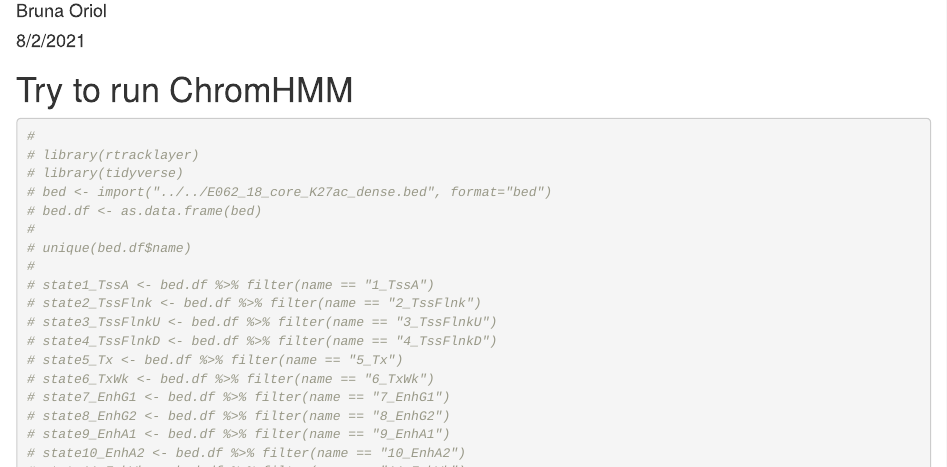
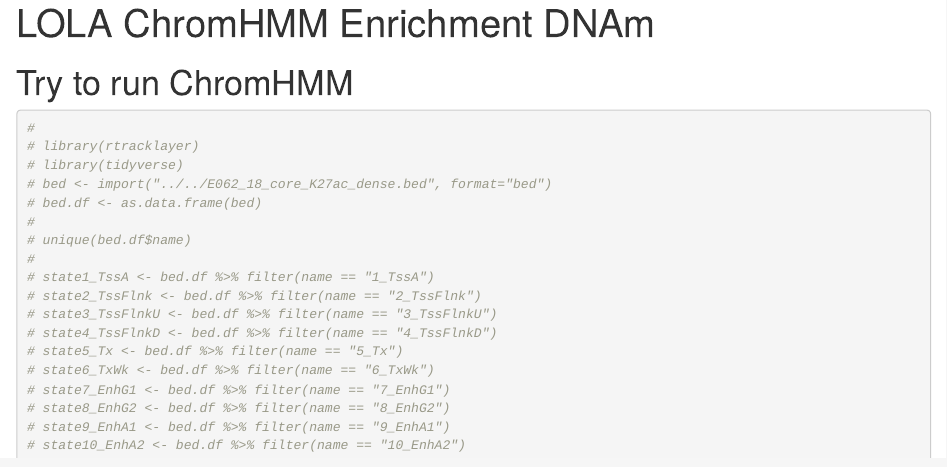
Before and after one commit to hostimmuneOMICS/BCN02_OmicsAnalysis, an R Markdown document (11.ChromHMM_18_RNASeq.Rmd): the page in a window 1100 px wide, from 70 px down before the commit and from 20 px down after it. Rendered offline with R 4.5, knitr and Pandoc, with nearby package versions; some code elsewhere in the file could not run offline.

Commit message:
Update 11.ChromHMM_18_RNASeq.Rmd

```diff
--- a/11.ChromHMM_18_RNASeq.Rmd
+++ b/11.ChromHMM_18_RNASeq.Rmd
@@ -1,7 +1,5 @@
 ---
-title: "LOLA"
-author: "Bruna Oriol"
-date: "8/2/2021"
+title: "LOLA ChromHMM Enrichment DNAm "
 output: html_document
 ---
 # Try to run ChromHMM
```
